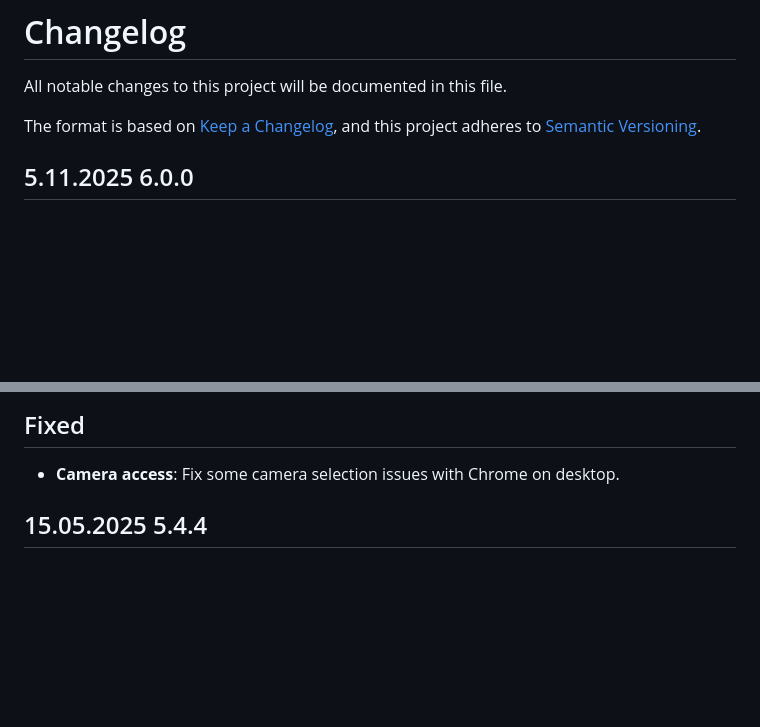
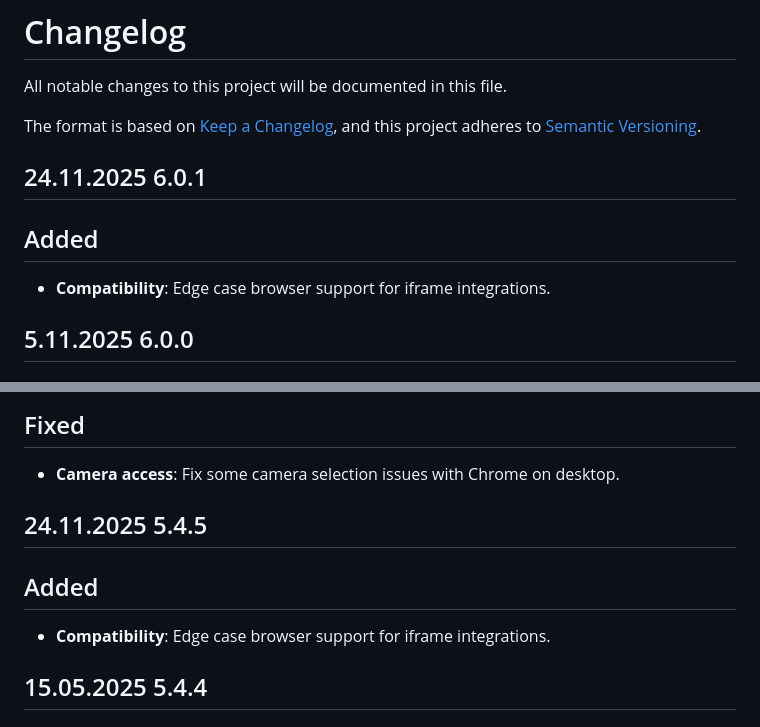
Before and after one commit to iProov/web, a Markdown page: CHANGELOG.md, 2 parts joined by grey strips. Rendered like a GitHub page; blank space fills up the shorter version.

Commit message:
Release v6.0.1 and v5.4.5

```diff
--- a/CHANGELOG.md
+++ b/CHANGELOG.md
@@ -4,6 +4,12 @@ All notable changes to this project will be documented in this file.
 
 The format is based on [Keep a Changelog](https://keepachangelog.com/en/1.0.0/),
 and this project adheres to [Semantic Versioning](https://semver.org/spec/v2.0.0.html).
+
+## 24.11.2025 6.0.1
+
+## Added
+
+- **Compatibility**: Edge case browser support for iframe integrations.
 
 ## 5.11.2025 6.0.0
 
@@ -30,6 +36,12 @@ and this project adheres to [Semantic Versioning](https://semver.org/spec/v2.0.0
 ## Fixed
 
 - **Camera access**: Fix some camera selection issues with Chrome on desktop.
+
+## 24.11.2025 5.4.5
+
+## Added
+
+- **Compatibility**: Edge case browser support for iframe integrations.
 
 ## 15.05.2025 5.4.4
 
```
Also changed, not shown: 1 other file.
